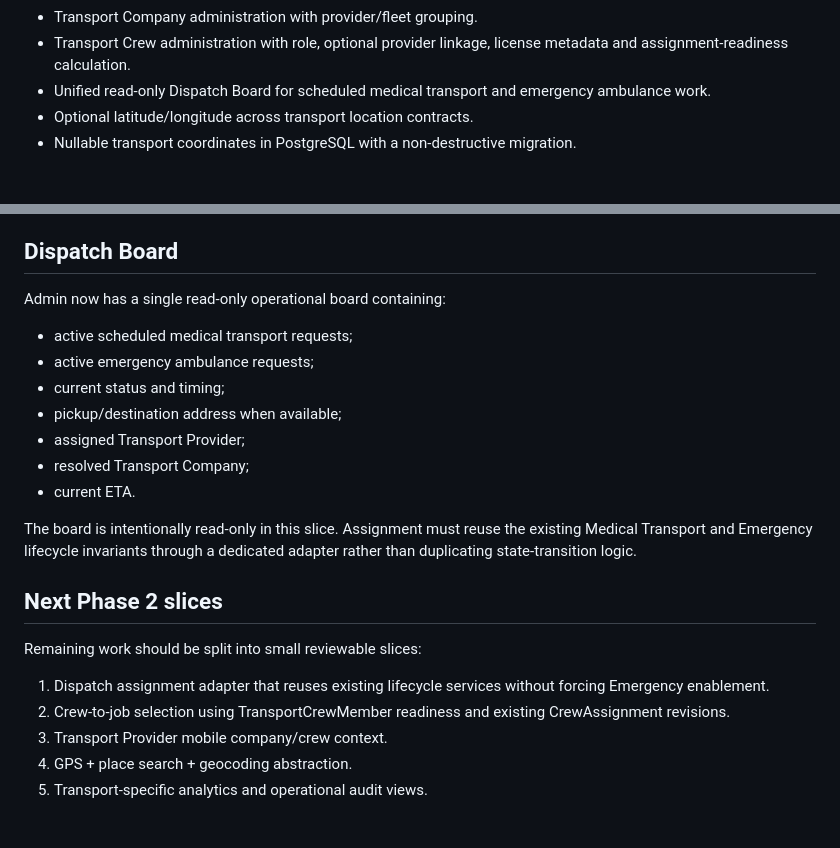
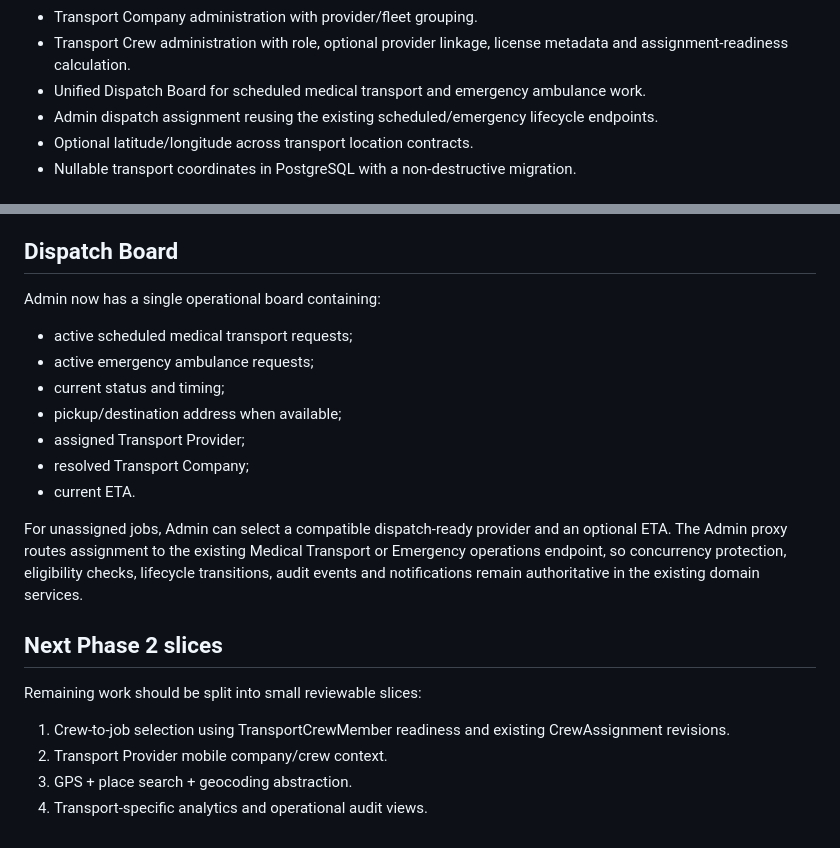
Before and after one commit to netctc/CarePoint-New, a Markdown page: docs/transport-provider-phase2.md, 2 parts joined by grey strips. Drawn GitHub-style.

Commit message:
docs(transport): record lifecycle-backed dispatch assignment

```diff
--- a/docs/transport-provider-phase2.md
+++ b/docs/transport-provider-phase2.md
@@ -14,7 +14,8 @@ Implemented in this phase:
 - Recent crew-assignment visibility.
 - Transport Company administration with provider/fleet grouping.
 - Transport Crew administration with role, optional provider linkage, license metadata and assignment-readiness calculation.
-- Unified read-only Dispatch Board for scheduled medical transport and emergency ambulance work.
+- Unified Dispatch Board for scheduled medical transport and emergency ambulance work.
+- Admin dispatch assignment reusing the existing scheduled/emergency lifecycle endpoints.
 - Optional latitude/longitude across transport location contracts.
 - Nullable transport coordinates in PostgreSQL with a non-destructive migration.
 
@@ -126,7 +127,7 @@ A linked Provider must already belong to the company. This preserves compatibili
 
 ## Dispatch Board
 
-Admin now has a single read-only operational board containing:
+Admin now has a single operational board containing:
 
 - active scheduled medical transport requests;
 - active emergency ambulance requests;
@@ -136,14 +137,13 @@ Admin now has a single read-only operational board containing:
 - resolved Transport Company;
 - current ETA.
 
-The board is intentionally read-only in this slice. Assignment must reuse the existing Medical Transport and Emergency lifecycle invariants through a dedicated adapter rather than duplicating state-transition logic.
+For unassigned jobs, Admin can select a compatible dispatch-ready provider and an optional ETA. The Admin proxy routes assignment to the existing Medical Transport or Emergency operations endpoint, so concurrency protection, eligibility checks, lifecycle transitions, audit events and notifications remain authoritative in the existing domain services.
 
 ## Next Phase 2 slices
 
 Remaining work should be split into small reviewable slices:
 
-1. Dispatch assignment adapter that reuses existing lifecycle services without forcing Emergency enablement.
-2. Crew-to-job selection using TransportCrewMember readiness and existing CrewAssignment revisions.
-3. Transport Provider mobile company/crew context.
-4. GPS + place search + geocoding abstraction.
-5. Transport-specific analytics and operational audit views.
+1. Crew-to-job selection using TransportCrewMember readiness and existing CrewAssignment revisions.
+2. Transport Provider mobile company/crew context.
+3. GPS + place search + geocoding abstraction.
+4. Transport-specific analytics and operational audit views.
```
